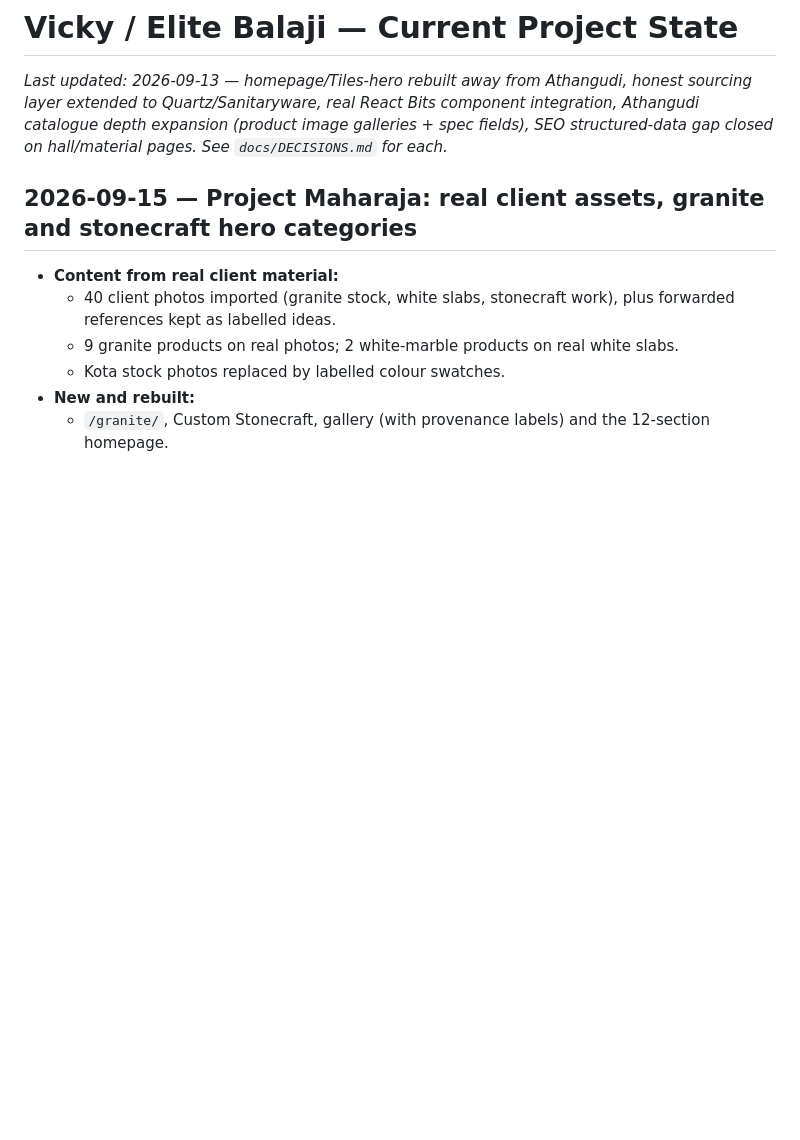
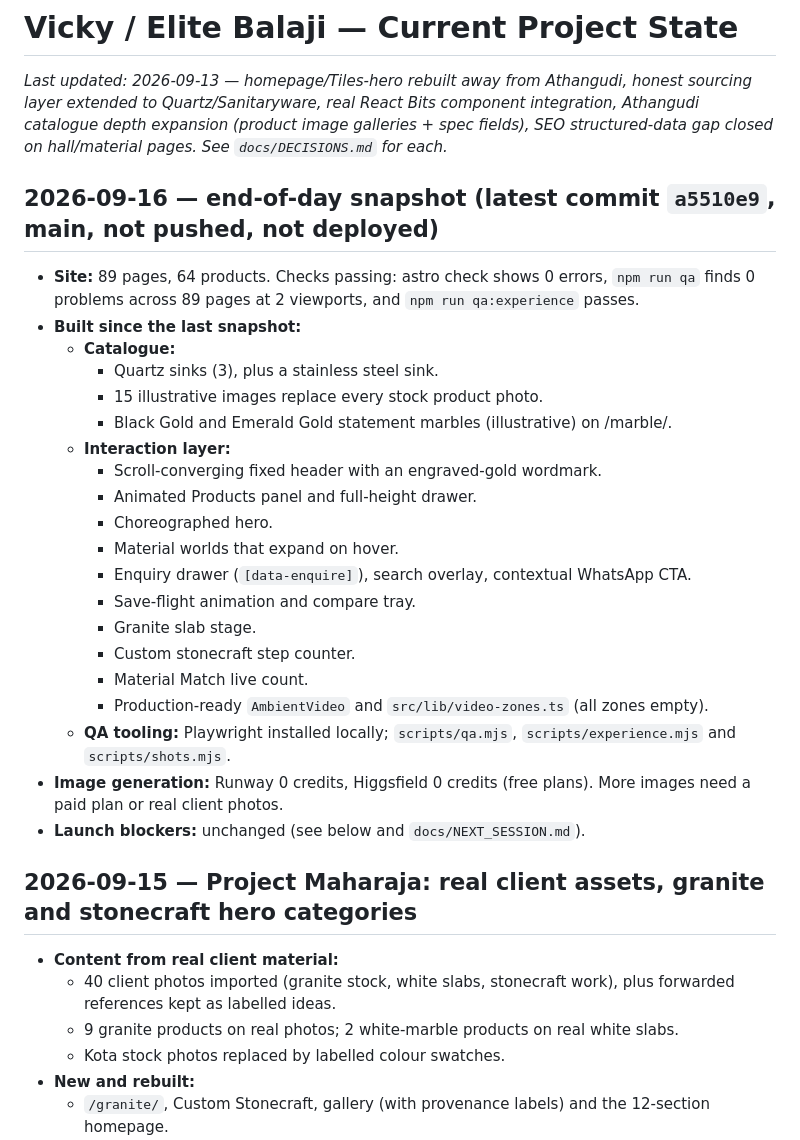
Before and after one commit to nithishhh14/vicky-elite-balaji, a Markdown page: docs/PROJECT_STATE.md, the part around the change. Drawn GitHub-style; blank space fills up the shorter version.

```diff
--- a/docs/PROJECT_STATE.md
+++ b/docs/PROJECT_STATE.md
@@ -1,6 +1,35 @@
 # Vicky / Elite Balaji — Current Project State
 
 _Last updated: 2026-09-13 — homepage/Tiles-hero rebuilt away from Athangudi, honest sourcing layer extended to Quartz/Sanitaryware, real React Bits component integration, Athangudi catalogue depth expansion (product image galleries + spec fields), SEO structured-data gap closed on hall/material pages. See `docs/DECISIONS.md` for each._
+
+## 2026-09-16 — end-of-day snapshot (latest commit `a5510e9`, main, not pushed, not deployed)
+
+- **Site:** 89 pages, 64 products. Checks passing: astro check shows 0
+  errors, `npm run qa` finds 0 problems across 89 pages at 2 viewports, and
+  `npm run qa:experience` passes.
+- **Built since the last snapshot:**
+  - **Catalogue:**
+    - Quartz sinks (3), plus a stainless steel sink.
+    - 15 illustrative images replace every stock product photo.
+    - Black Gold and Emerald Gold statement marbles (illustrative) on /marble/.
+  - **Interaction layer:**
+    - Scroll-converging fixed header with an engraved-gold wordmark.
+    - Animated Products panel and full-height drawer.
+    - Choreographed hero.
+    - Material worlds that expand on hover.
+    - Enquiry drawer (`[data-enquire]`), search overlay, contextual WhatsApp
+      CTA.
+    - Save-flight animation and compare tray.
+    - Granite slab stage.
+    - Custom stonecraft step counter.
+    - Material Match live count.
+    - Production-ready `AmbientVideo` and `src/lib/video-zones.ts` (all zones
+      empty).
+  - **QA tooling:** Playwright installed locally; `scripts/qa.mjs`,
+    `scripts/experience.mjs` and `scripts/shots.mjs`.
+- **Image generation:** Runway 0 credits, Higgsfield 0 credits (free plans).
+  More images need a paid plan or real client photos.
+- **Launch blockers:** unchanged (see below and `docs/NEXT_SESSION.md`).
 
 ## 2026-09-15 — Project Maharaja: real client assets, granite and stonecraft hero categories
 
```
Also changed, not shown: WORKPLAN.md (+9 -0 lines), docs/NEXT_SESSION.md (+32 -1 lines).
